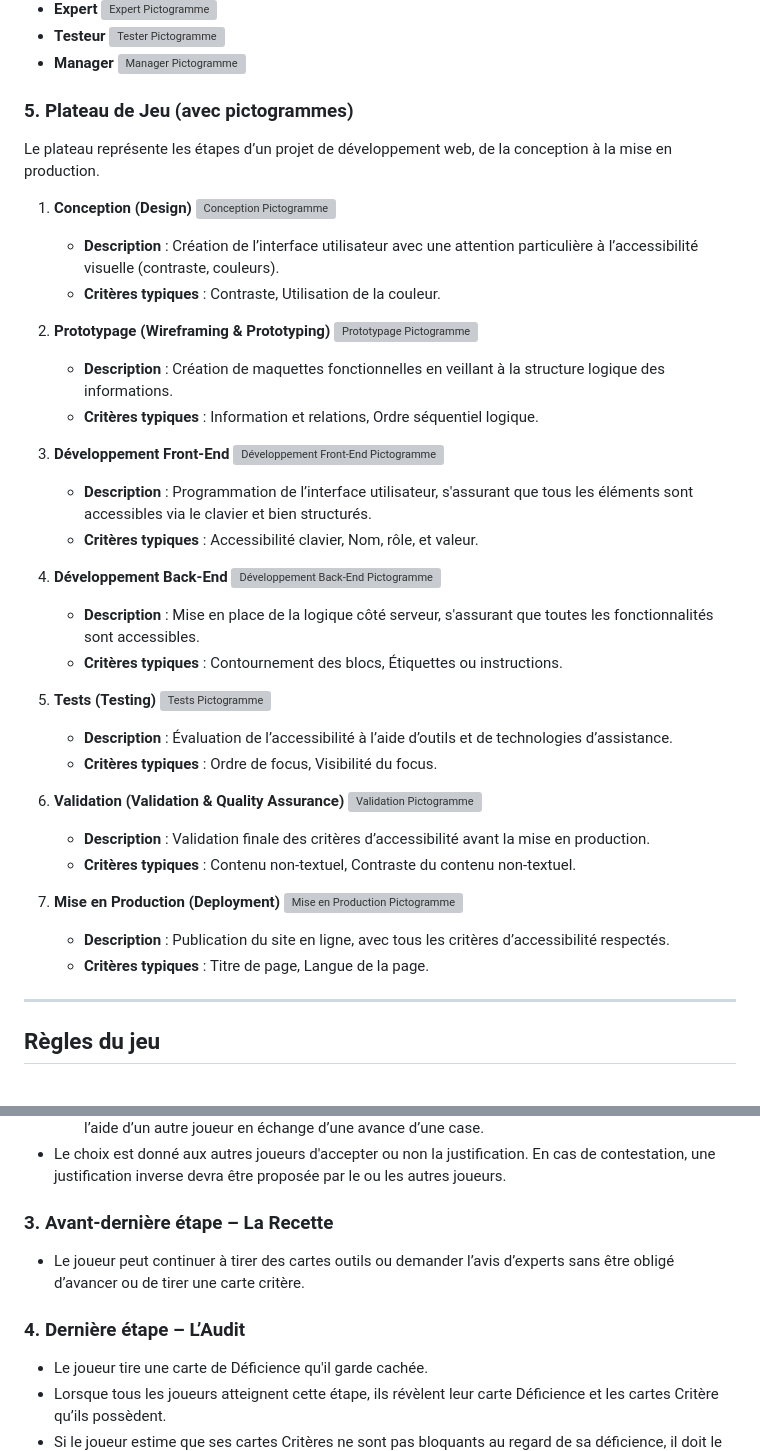
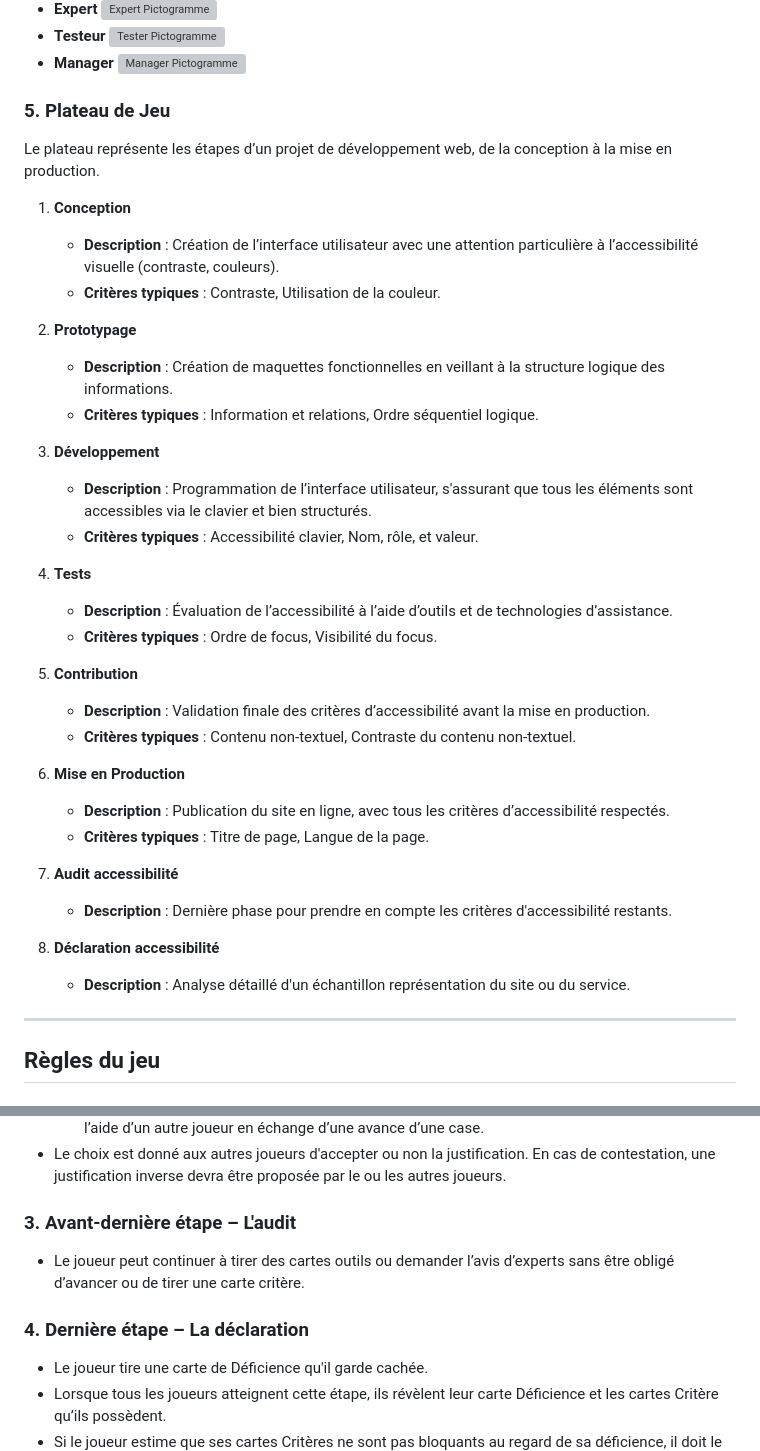
Before and after one commit to christopherabate/digita11y, a Markdown page: cards/README.md, 2 parts joined by grey strips. Drawn GitHub-style; grey boxes are pictures that could not be loaded.

```diff
--- a/cards/README.md
+++ b/cards/README.md
@@ -52,36 +52,38 @@ Le but est de devenir le joueur ayant le moins de critères invalides à la fin
 - **Testeur** ![Tester Pictogramme](https://example.com/tester-icon.png)
 - **Manager** ![Manager Pictogramme](https://example.com/manager-icon.png)
 
-### 5. Plateau de Jeu (avec pictogrammes)
+### 5. Plateau de Jeu
 Le plateau représente les étapes d’un projet de développement web, de la conception à la mise en production.
 
-1. **Conception (Design)** ![Conception Pictogramme](https://example.com/design-icon.png)
+1. **Conception**
    - **Description** : Création de l’interface utilisateur avec une attention particulière à l’accessibilité visuelle (contraste, couleurs).
    - **Critères typiques** : Contraste, Utilisation de la couleur.
 
-2. **Prototypage (Wireframing & Prototyping)** ![Prototypage Pictogramme](https://example.com/prototype-icon.png)
+2. **Prototypage**
    - **Description** : Création de maquettes fonctionnelles en veillant à la structure logique des informations.
    - **Critères typiques** : Information et relations, Ordre séquentiel logique.
 
-3. **Développement Front-End** ![Développement Front-End Pictogramme](https://example.com/frontend-icon.png)
+3. **Développement**
    - **Description** : Programmation de l’interface utilisateur, s'assurant que tous les éléments sont accessibles via le clavier et bien structurés.
    - **Critères typiques** : Accessibilité clavier, Nom, rôle, et valeur.
 
-4. **Développement Back-End** ![Développement Back-End Pictogramme](https://example.com/backend-icon.png)
-   - **Description** : Mise en place de la logique côté serveur, s'assurant que toutes les fonctionnalités sont accessibles.
-   - **Critères typiques** : Contournement des blocs, Étiquettes ou instructions.
-
-5. **Tests (Testing)** ![Tests Pictogramme](https://example.com/tests-icon.png)
+5. **Tests**
    - **Description** : Évaluation de l’accessibilité à l’aide d’outils et de technologies d’assistance.
    - **Critères typiques** : Ordre de focus, Visibilité du focus.
 
-6. **Validation (Validation & Quality Assurance)** ![Validation Pictogramme](https://example.com/validation-icon.png)
+6. **Contribution**
    - **Description** : Validation finale des critères d’accessibilité avant la mise en production.
    - **Critères typiques** : Contenu non-textuel, Contraste du contenu non-textuel.
 
-7. **Mise en Production (Deployment)** ![Mise en Production Pictogramme](https://example.com/deployment-icon.png)
+7. **Mise en Production**
    - **Description** : Publication du site en ligne, avec tous les critères d’accessibilité respectés.
    - **Critères typiques** : Titre de page, Langue de la page.
+
+8. **Audit accessibilité**
+   - **Description** : Dernière phase pour prendre en compte les critères d'accessibilité restants.
+
+8. **Déclaration accessibilité**
+   - **Description** : Analyse détaillé d'un échantillon représentation du site ou du service.
 
 ---
 
@@ -100,10 +102,10 @@ Le plateau représente les étapes d’un projet de développement web, de la co
   - **Demander de l’aide à un Expert :** Si un joueur ne trouve pas l’outil nécessaire, il peut demander l’aide d’un autre joueur en échange d’une avance d’une case.
 - Le choix est donné aux autres joueurs d'accepter ou non la justification. En cas de contestation, une justification inverse devra être proposée par le ou les autres joueurs.
 
-### 3. Avant-dernière étape – La Recette
+### 3. Avant-dernière étape – L'audit
 - Le joueur peut continuer à tirer des cartes outils ou demander l’avis d’experts sans être obligé d’avancer ou de tirer une carte critère.
 
-### 4. Dernière étape – L’Audit
+### 4. Dernière étape – La déclaration
 - Le joueur tire une carte de Déficience qu'il garde cachée.
 - Lorsque tous les joueurs atteignent cette étape, ils révèlent leur carte Déficience et les cartes Critère qu’ils possèdent.
 - Si le joueur estime que ses cartes Critères ne sont pas bloquants au regard de sa déficience, il doit le justifier. Tout comme à chaque tour, le choix est donné aux autres joueurs d'accepter ou non la justification.
```
